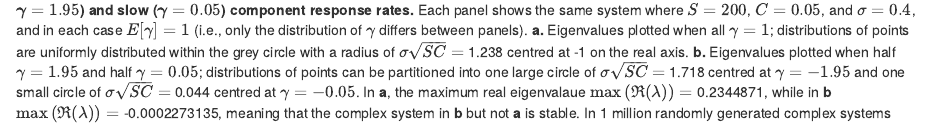
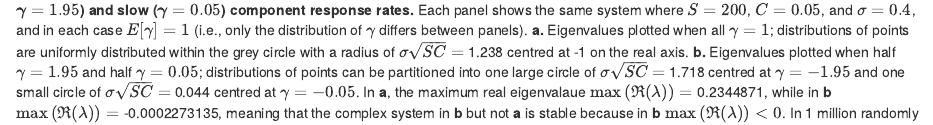
Before and after one commit to bradduthie/RandomMatrixStability, an R Markdown document (ms.Rmd): the page in a window 1100 px wide, from 1210 px down. Rendered offline with R 4.5, knitr and Pandoc, with nearby package versions; code that draws random numbers runs with fixed seeds of ours; some code elsewhere in the file could not run offline.

Commit message:
Minor change to Figure 1 caption

````diff
--- a/ms.Rmd
+++ b/ms.Rmd
@@ -120,7 +120,7 @@ pr_st       <- read.csv(file = "sim_results/bi_gamma/bi_pr_st.csv");
 pr_st       <- pr_st[,-1];
 ```
 
-**Figure 1: Example distribution of eigenvalues before (a) and after (b) separating a randomly generated complex system into fast ($\boldsymbol{\gamma} = 1.95$) and slow ($\boldsymbol{\gamma} = 0.05$) component response rates.** Each panel shows the same system where $S = 200$, $C = 0.05$, and $\sigma = 0.4$, and in each case $E[\gamma] = 1$ (i.e., only the distribution of $\gamma$ differs between panels).  **a.** Eigenvalues plotted when all $\gamma = 1$; distributions of points are uniformly distributed within the grey circle with a radius of $\sigma\sqrt{SC} =$ `r round(sqrt(200) * sd(A0vec), digits =3)` centred at -1 on the real axis. **b.** Eigenvalues plotted when half $\gamma = 1.95$ and half $\gamma = 0.05$; distributions of points can be partitioned into one large circle of $\sigma\sqrt{SC} =$ `r round(sqrt(100) * sd(A1vec[fhalf]), digits = 3)` centred at $\gamma = -1.95$ and one small circle of $\sigma\sqrt{SC} =$ `r round(sqrt(100) * sd(A1vec[shalf]), digits = 3)` centred at $\gamma = -0.05$. In **a**, the maximum real eigenvalaue $\max\left(\Re(\lambda)\right) =$ `r format(max(A0_r), scientific = FALSE)`, while in **b** $\max\left(\Re(\lambda)\right) =$ `r format(max(A1_r), scientific = FALSE)`, meaning that the complex system in **b** but not **a** is stable. In 1 million randomly generated complex systems under the same parameter values, `r sum(pr_st[,1])` were stable when $\gamma = 1$ while `r sum(pr_st[,2])` were stable when $\gamma = \{1.95, 0.05\}$. Overall, complex systems that are separated into fast versus slow components tend to be more stable than otherwise identical systems with identical component response rates.
+**Figure 1: Example distribution of eigenvalues before (a) and after (b) separating a randomly generated complex system into fast ($\boldsymbol{\gamma} = 1.95$) and slow ($\boldsymbol{\gamma} = 0.05$) component response rates.** Each panel shows the same system where $S = 200$, $C = 0.05$, and $\sigma = 0.4$, and in each case $E[\gamma] = 1$ (i.e., only the distribution of $\gamma$ differs between panels).  **a.** Eigenvalues plotted when all $\gamma = 1$; distributions of points are uniformly distributed within the grey circle with a radius of $\sigma\sqrt{SC} =$ `r round(sqrt(200) * sd(A0vec), digits =3)` centred at -1 on the real axis. **b.** Eigenvalues plotted when half $\gamma = 1.95$ and half $\gamma = 0.05$; distributions of points can be partitioned into one large circle of $\sigma\sqrt{SC} =$ `r round(sqrt(100) * sd(A1vec[fhalf]), digits = 3)` centred at $\gamma = -1.95$ and one small circle of $\sigma\sqrt{SC} =$ `r round(sqrt(100) * sd(A1vec[shalf]), digits = 3)` centred at $\gamma = -0.05$. In **a**, the maximum real eigenvalaue $\max\left(\Re(\lambda)\right) =$ `r format(max(A0_r), scientific = FALSE)`, while in **b** $\max\left(\Re(\lambda)\right) =$ `r format(max(A1_r), scientific = FALSE)`, meaning that the complex system in **b** but not **a** is stable because in **b** $\max\left(\Re(\lambda)\right) < 0$. In 1 million randomly generated complex systems under the same parameter values, `r sum(pr_st[,1])` were stable when $\gamma = 1$ while `r sum(pr_st[,2])` were stable when $\gamma = \{1.95, 0.05\}$. Overall, complex systems that are separated into fast versus slow components tend to be more stable than otherwise identical systems with identical component response rates.
 
 ```{r, eval = TRUE, echo = FALSE, fig.height = 6, fig.width = 9}
 par(mfrow = c(1, 2), mar = c(0.5, 0.5, 0.5, 0.5), oma = c(5, 5, 0, 0));
````
Also changed, not shown: ms.html.
